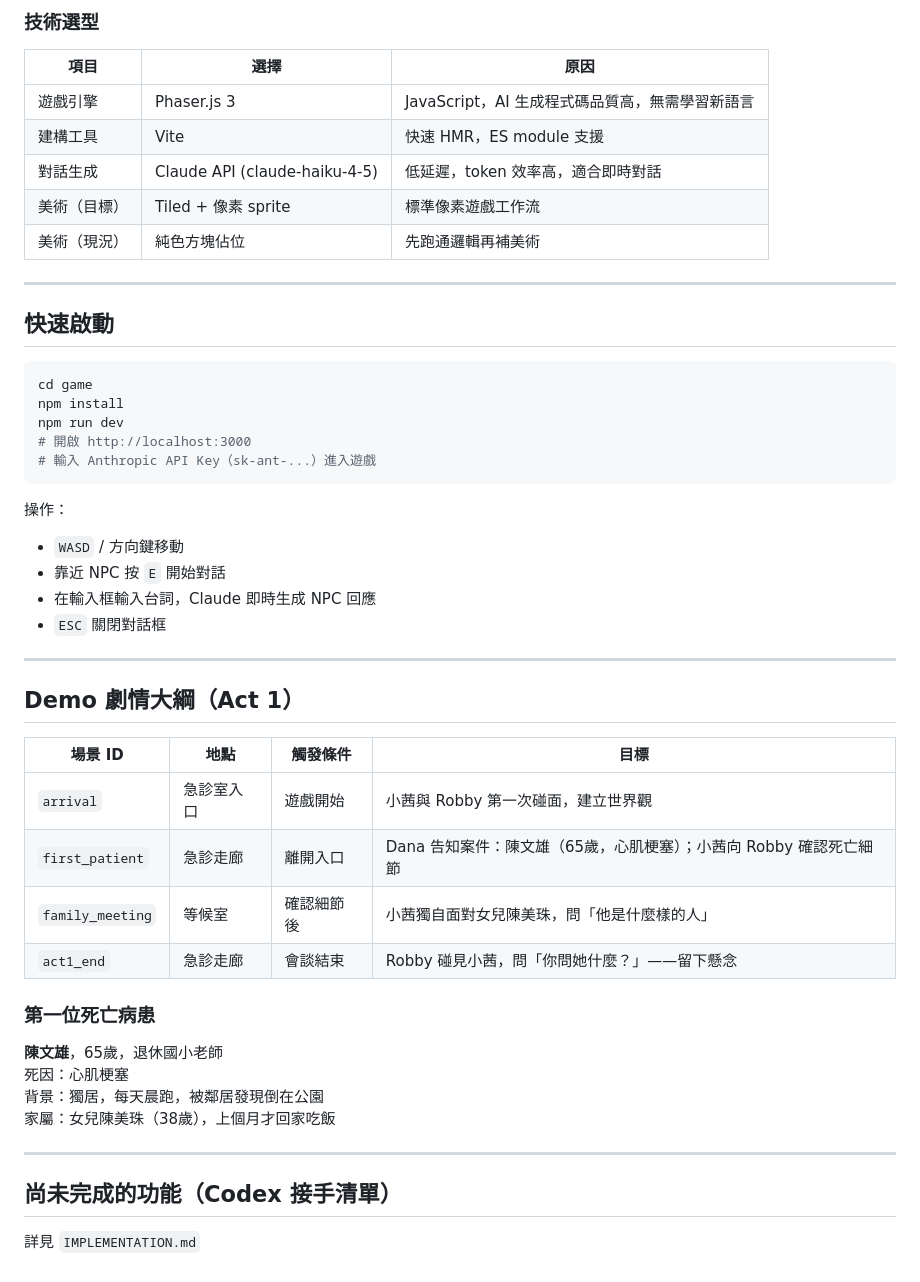
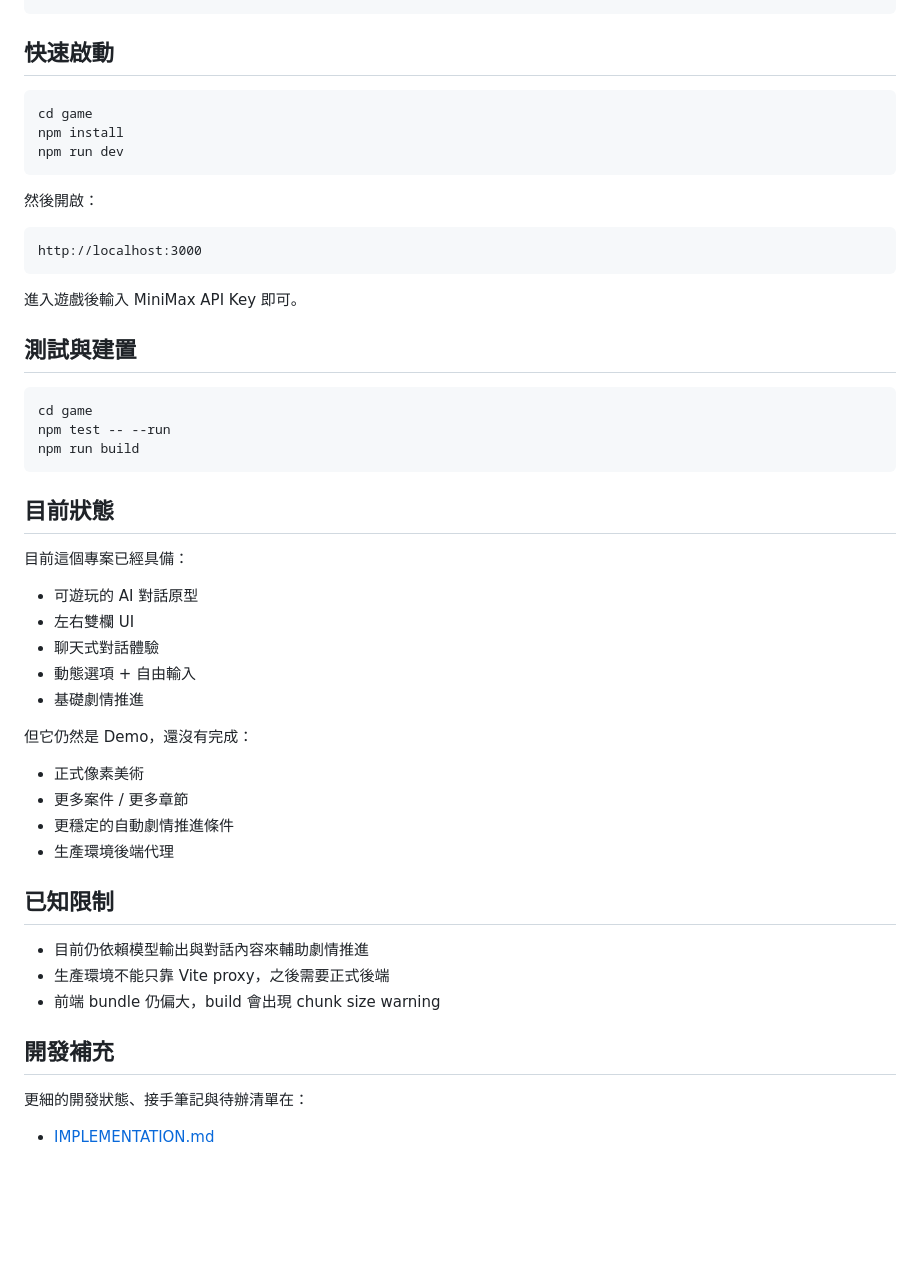
Before and after one commit to lufor129/colleague_game, a Markdown page: README.md, the part around one of its changes. Drawn GitHub-style; blank space fills up the shorter version.

````diff
--- a/README.md
+++ b/README.md
@@ -74,16 +123,4 @@ colleague_game/
 ```
-
-### 技術選型
-
-| 項目 | 選擇 | 原因 |
-|------|------|------|
-| 遊戲引擎 | Phaser.js 3 | JavaScript，AI 生成程式碼品質高，無需學習新語言 |
-| 建構工具 | Vite | 快速 HMR，ES module 支援 |
-| 對話生成 | Claude API (claude-haiku-4-5) | 低延遲，token 效率高，適合即時對話 |
-| 美術（目標） | Tiled + 像素 sprite | 標準像素遊戲工作流 |
-| 美術（現況） | 純色方塊佔位 | 先跑通邏輯再補美術 |
-
----
 
 ## 快速啟動
 
@@ -91,36 +128,49 @@ colleague_game/
 cd game
 npm install
 npm run dev
-# 開啟 http://localhost:3000
-# 輸入 Anthropic API Key（sk-ant-...）進入遊戲
 ```
 
-操作：
-- `WASD` / 方向鍵移動
-- 靠近 NPC 按 `E` 開始對話
-- 在輸入框輸入台詞，Claude 即時生成 NPC 回應
-- `ESC` 關閉對話框
+然後開啟：
 
----
+```text
+http://localhost:3000
+```
 
-## Demo 劇情大綱（Act 1）
+進入遊戲後輸入 MiniMax API Key 即可。
 
-| 場景 ID | 地點 | 觸發條件 | 目標 |
-|---------|------|---------|------|
-| `arrival` | 急診室入口 | 遊戲開始 | 小茜與 Robby 第一次碰面，建立世界觀 |
-| `first_patient` | 急診走廊 | 離開入口 | Dana 告知案件：陳文雄（65歲，心肌梗塞）；小茜向 Robby 確認死亡細節 |
-| `family_meeting` | 等候室 | 確認細節後 | 小茜獨自面對女兒陳美珠，問「他是什麼樣的人」 |
-| `act1_end` | 急診走廊 | 會談結束 | Robby 碰見小茜，問「你問她什麼？」——留下懸念 |
+## 測試與建置
 
-### 第一位死亡病患
+```bash
+cd game
+npm test -- --run
+npm run build
+```
 
-**陳文雄**，65歲，退休國小老師
-死因：心肌梗塞
-背景：獨居，每天晨跑，被鄰居發現倒在公園
-家屬：女兒陳美珠（38歲），上個月才回家吃飯
+## 目前狀態
 
----
+目前這個專案已經具備：
 
-## 尚未完成的功能（Codex 接手清單）
+- 可遊玩的 AI 對話原型
+- 左右雙欄 UI
+- 聊天式對話體驗
+- 動態選項 + 自由輸入
+- 基礎劇情推進
 
-詳見 `IMPLEMENTATION.md`
+但它仍然是 Demo，還沒有完成：
+
+- 正式像素美術
+- 更多案件 / 更多章節
+- 更穩定的自動劇情推進條件
+- 生產環境後端代理
+
+## 已知限制
+
+- 目前仍依賴模型輸出與對話內容來輔助劇情推進
+- 生產環境不能只靠 Vite proxy，之後需要正式後端
+- 前端 bundle 仍偏大，build 會出現 chunk size warning
+
+## 開發補充
+
+更細的開發狀態、接手筆記與待辦清單在：
+
+- [IMPLEMENTATION.md](IMPLEMENTATION.md)
````
Also changed, not shown: other parts of README.md (+97 -48 lines), IMPLEMENTATION.md (+38 -90 lines), PNG/截圖 2026-04-06 11.49.06.png (added), PNG/截圖 2026-04-06 11.52.23.png (added), 15 other files.
